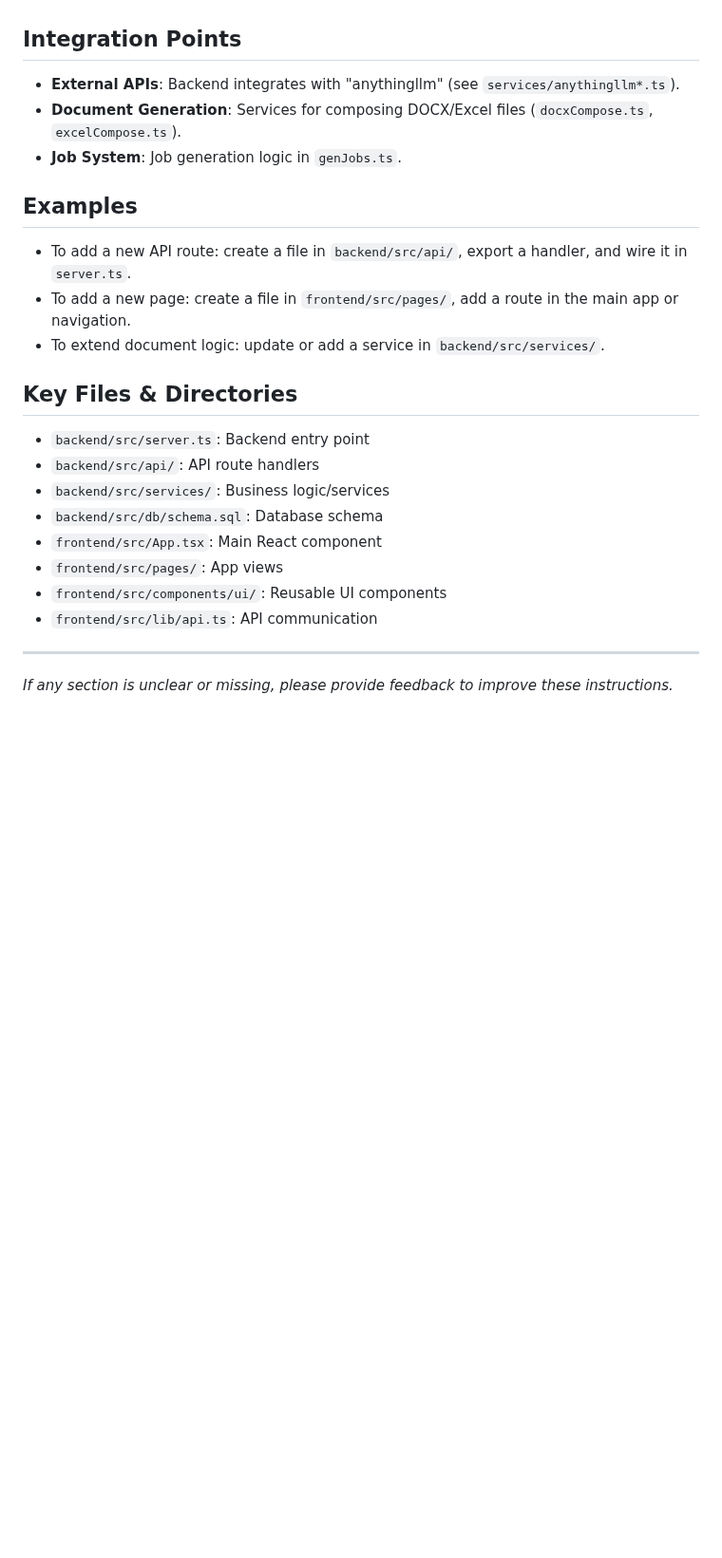
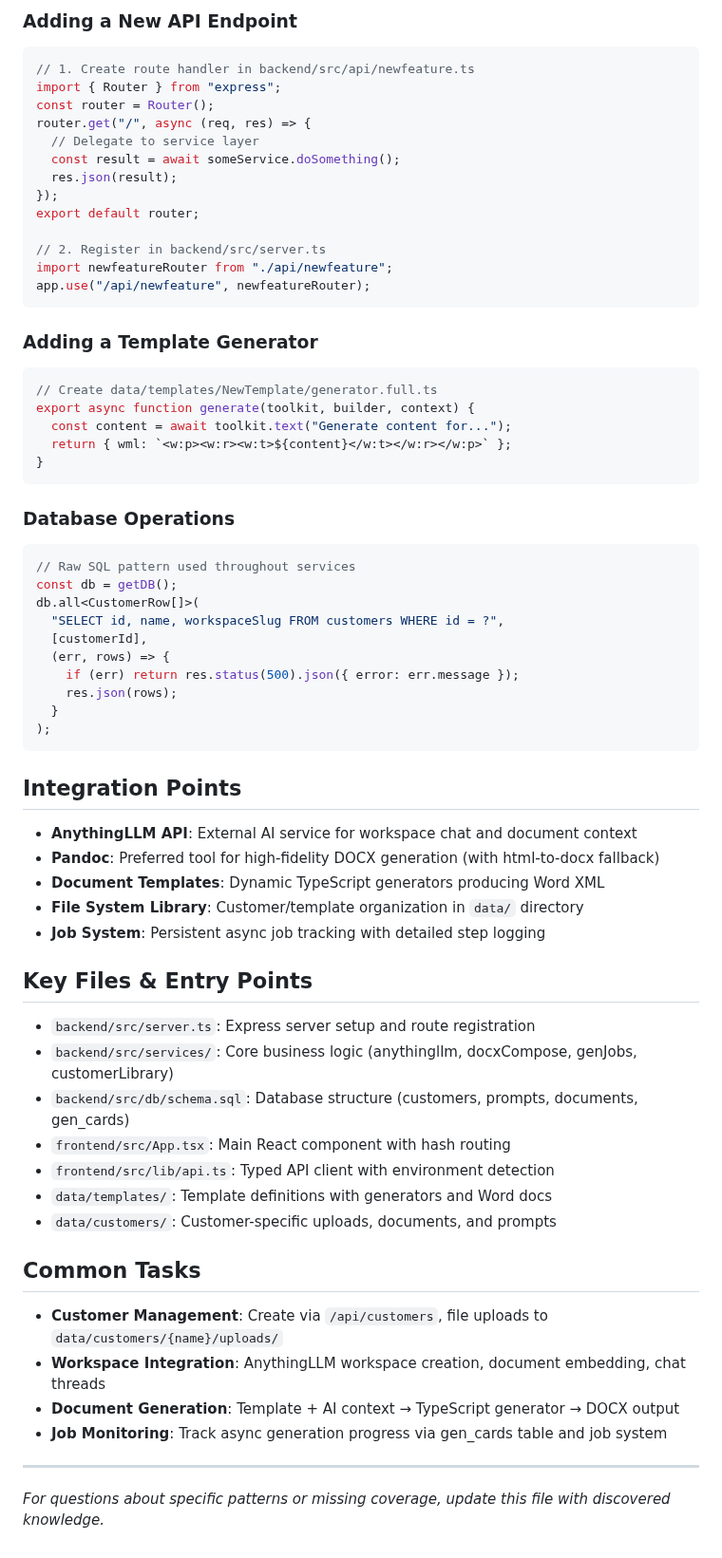
Before and after one commit to perrychapman/DocSmith, a Markdown page: .github/copilot-instructions.md, the part around one of its changes. Shown at 95% size. Drawn GitHub-style; blank space fills up the shorter version.

````diff
--- a/.github/copilot-instructions.md
+++ b/.github/copilot-instructions.md
@@ -34,23 +67,64 @@ DocSmith is a full-stack application for document management and workspace colla
+### Adding a New API Endpoint
+```typescript
+// 1. Create route handler in backend/src/api/newfeature.ts
+import { Router } from "express";
+const router = Router();
+router.get("/", async (req, res) => {
+  // Delegate to service layer
+  const result = await someService.doSomething();
+  res.json(result);
+});
+export default router;
+
+// 2. Register in backend/src/server.ts
+import newfeatureRouter from "./api/newfeature";
+app.use("/api/newfeature", newfeatureRouter);
+```
+
+### Adding a Template Generator
+```typescript
+// Create data/templates/NewTemplate/generator.full.ts
+export async function generate(toolkit, builder, context) {
+  const content = await toolkit.text("Generate content for...");
+  return { wml: `<w:p><w:r><w:t>${content}</w:t></w:r></w:p>` };
+}
+```
+
+### Database Operations
+```typescript
+// Raw SQL pattern used throughout services
+const db = getDB();
+db.all<CustomerRow[]>(
+  "SELECT id, name, workspaceSlug FROM customers WHERE id = ?",
+  [customerId],
+  (err, rows) => {
+    if (err) return res.status(500).json({ error: err.message });
+    res.json(rows);
+  }
+);
+```
 
 ## Integration Points
-- **External APIs**: Backend integrates with "anythingllm" (see `services/anythingllm*.ts`).
-- **Document Generation**: Services for composing DOCX/Excel files (`docxCompose.ts`, `excelCompose.ts`).
-- **Job System**: Job generation logic in `genJobs.ts`.
+- **AnythingLLM API**: External AI service for workspace chat and document context
+- **Pandoc**: Preferred tool for high-fidelity DOCX generation (with html-to-docx fallback)
+- **Document Templates**: Dynamic TypeScript generators producing Word XML
+- **File System Library**: Customer/template organization in `data/` directory
+- **Job System**: Persistent async job tracking with detailed step logging
 
-## Examples
-- To add a new API route: create a file in `backend/src/api/`, export a handler, and wire it in `server.ts`.
-- To add a new page: create a file in `frontend/src/pages/`, add a route in the main app or navigation.
-- To extend document logic: update or add a service in `backend/src/services/`.
+## Key Files & Entry Points
+- `backend/src/server.ts`: Express server setup and route registration
+- `backend/src/services/`: Core business logic (anythingllm, docxCompose, genJobs, customerLibrary)
+- `backend/src/db/schema.sql`: Database structure (customers, prompts, documents, gen_cards)
+- `frontend/src/App.tsx`: Main React component with hash routing
+- `frontend/src/lib/api.ts`: Typed API client with environment detection
+- `data/templates/`: Template definitions with generators and Word docs
+- `data/customers/`: Customer-specific uploads, documents, and prompts
 
-## Key Files & Directories
-- `backend/src/server.ts`: Backend entry point
-- `backend/src/api/`: API route handlers
-- `backend/src/services/`: Business logic/services
-- `backend/src/db/schema.sql`: Database schema
-- `frontend/src/App.tsx`: Main React component
-- `frontend/src/pages/`: App views
-- `frontend/src/components/ui/`: Reusable UI components
-- `frontend/src/lib/api.ts`: API communication
+## Common Tasks
+- **Customer Management**: Create via `/api/customers`, file uploads to `data/customers/{name}/uploads/`
+- **Workspace Integration**: AnythingLLM workspace creation, document embedding, chat threads
+- **Document Generation**: Template + AI context → TypeScript generator → DOCX output
+- **Job Monitoring**: Track async generation progress via gen_cards table and job system
 
 ---
-_If any section is unclear or missing, please provide feedback to improve these instructions._
+_For questions about specific patterns or missing coverage, update this file with discovered knowledge._
````
Also changed, not shown: other parts of .github/copilot-instructions.md (+60 -27 lines).
